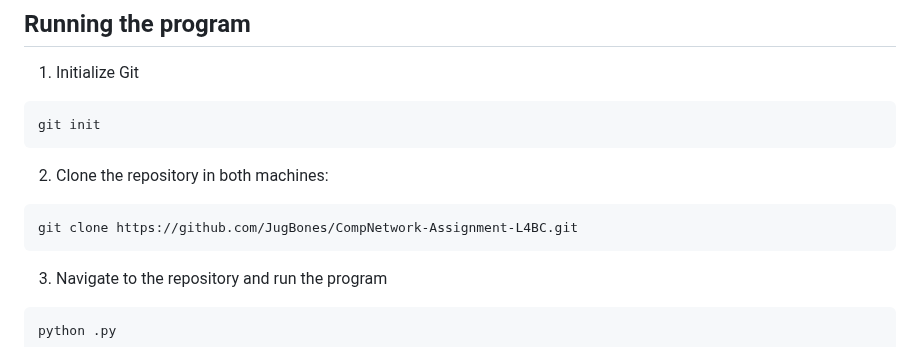
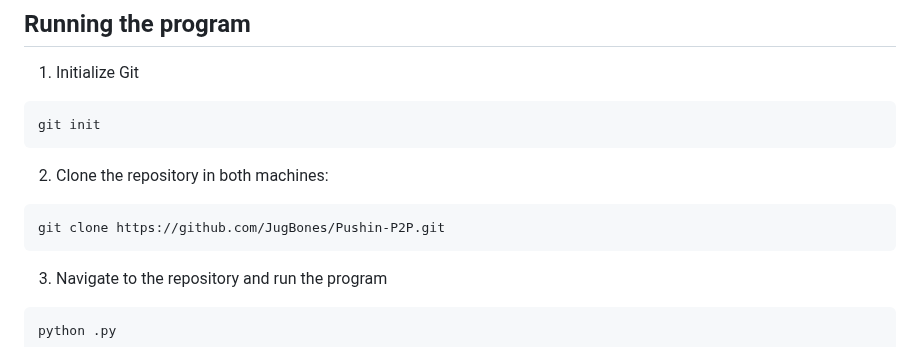
Before and after one commit to JugBones/Pushin-P2P, a Markdown page: README.md, the part around the change. Drawn GitHub-style.

````diff
--- a/README.md
+++ b/README.md
@@ -80,7 +80,7 @@ git init
 ```
 2. Clone the repository in both machines:
 ```bash
-git clone https://github.com/JugBones/CompNetwork-Assignment-L4BC.git
+git clone https://github.com/JugBones/Pushin-P2P.git
 ```
 3. Navigate to the repository and run the program
 ```bash
````
